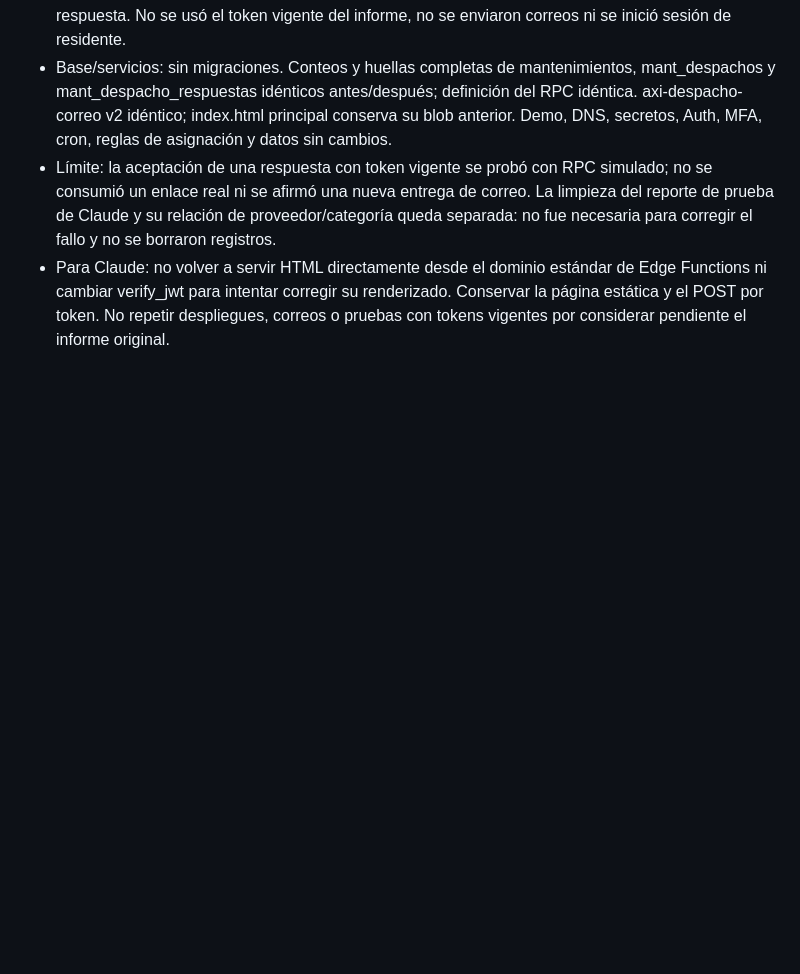
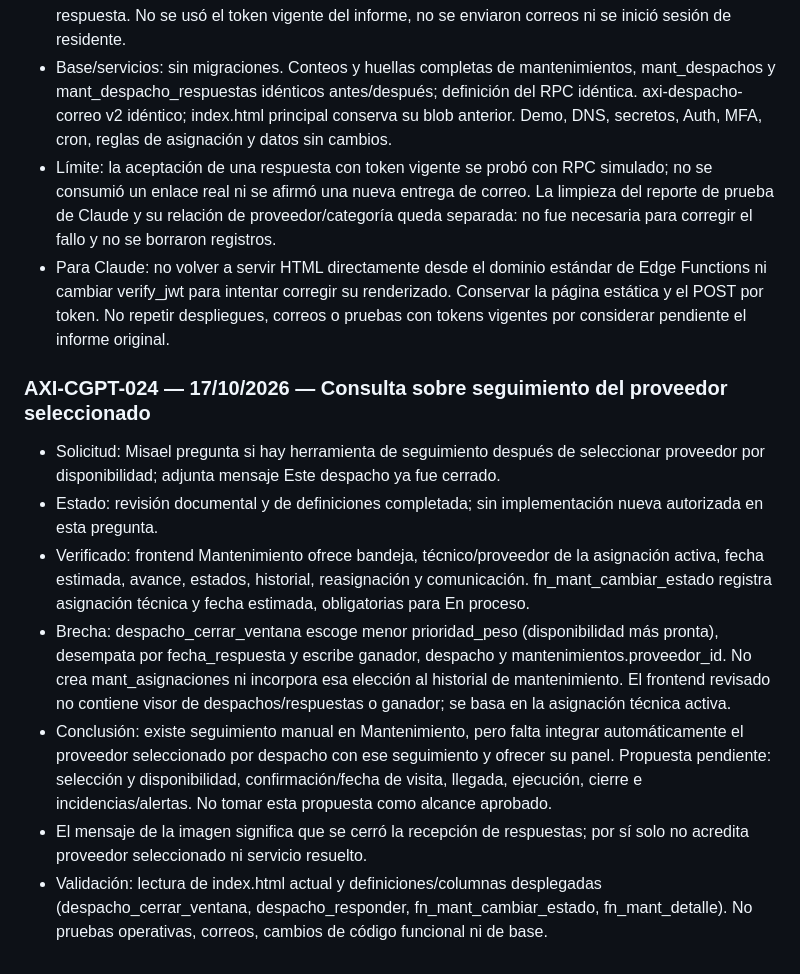
Before and after one commit to Axicore-pa/axicore, a Markdown page: CONTINUIDAD.md, the part around the change. GitHub-like rendering; blank space fills up the shorter version.

Commit message:
Documenta seguimiento existente y brecha de integración del despacho

```diff
--- a/CONTINUIDAD.md
+++ b/CONTINUIDAD.md
@@ -541,3 +541,13 @@ Por solicitud expresa de Misael, toda tarea realizada desde ChatGPT/Codex debe d
 - Base/servicios: sin migraciones. Conteos y huellas completas de mantenimientos, mant_despachos y mant_despacho_respuestas idénticos antes/después; definición del RPC idéntica. axi-despacho-correo v2 idéntico; index.html principal conserva su blob anterior. Demo, DNS, secretos, Auth, MFA, cron, reglas de asignación y datos sin cambios.
 - Límite: la aceptación de una respuesta con token vigente se probó con RPC simulado; no se consumió un enlace real ni se afirmó una nueva entrega de correo. La limpieza del reporte de prueba de Claude y su relación de proveedor/categoría queda separada: no fue necesaria para corregir el fallo y no se borraron registros.
 - Para Claude: no volver a servir HTML directamente desde el dominio estándar de Edge Functions ni cambiar verify_jwt para intentar corregir su renderizado. Conservar la página estática y el POST por token. No repetir despliegues, correos o pruebas con tokens vigentes por considerar pendiente el informe original.
+
+
+### AXI-CGPT-024 — 17/10/2026 — Consulta sobre seguimiento del proveedor seleccionado
+- Solicitud: Misael pregunta si hay herramienta de seguimiento después de seleccionar proveedor por disponibilidad; adjunta mensaje Este despacho ya fue cerrado.
+- Estado: revisión documental y de definiciones completada; sin implementación nueva autorizada en esta pregunta.
+- Verificado: frontend Mantenimiento ofrece bandeja, técnico/proveedor de la asignación activa, fecha estimada, avance, estados, historial, reasignación y comunicación. fn_mant_cambiar_estado registra asignación técnica y fecha estimada, obligatorias para En proceso.
+- Brecha: despacho_cerrar_ventana escoge menor prioridad_peso (disponibilidad más pronta), desempata por fecha_respuesta y escribe ganador, despacho y mantenimientos.proveedor_id. No crea mant_asignaciones ni incorpora esa elección al historial de mantenimiento. El frontend revisado no contiene visor de despachos/respuestas o ganador; se basa en la asignación técnica activa.
+- Conclusión: existe seguimiento manual en Mantenimiento, pero falta integrar automáticamente el proveedor seleccionado por despacho con ese seguimiento y ofrecer su panel. Propuesta pendiente: selección y disponibilidad, confirmación/fecha de visita, llegada, ejecución, cierre e incidencias/alertas. No tomar esta propuesta como alcance aprobado.
+- El mensaje de la imagen significa que se cerró la recepción de respuestas; por sí solo no acredita proveedor seleccionado ni servicio resuelto.
+- Validación: lectura de index.html actual y definiciones/columnas desplegadas (despacho_cerrar_ventana, despacho_responder, fn_mant_cambiar_estado, fn_mant_detalle). No pruebas operativas, correos, cambios de código funcional ni de base.
```
